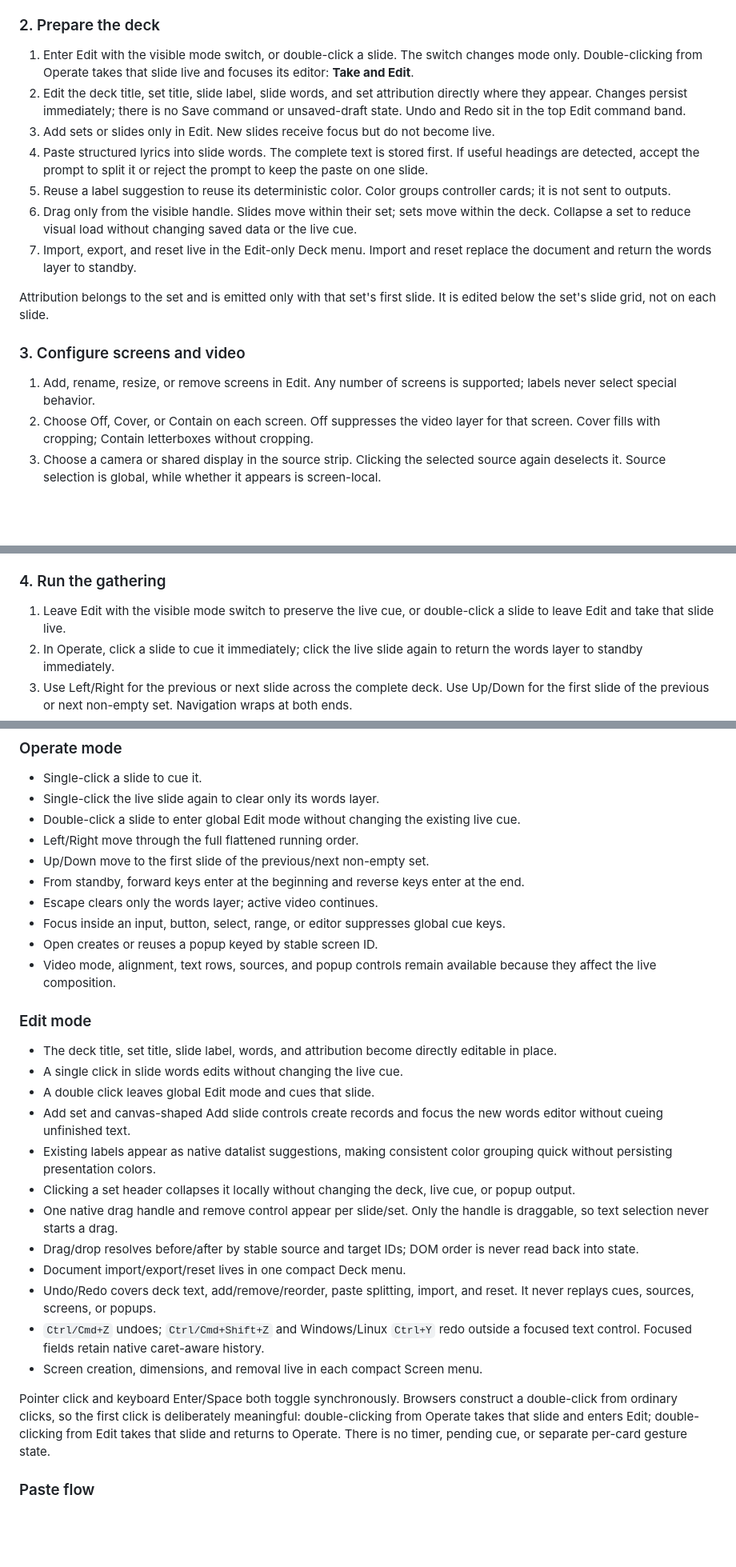
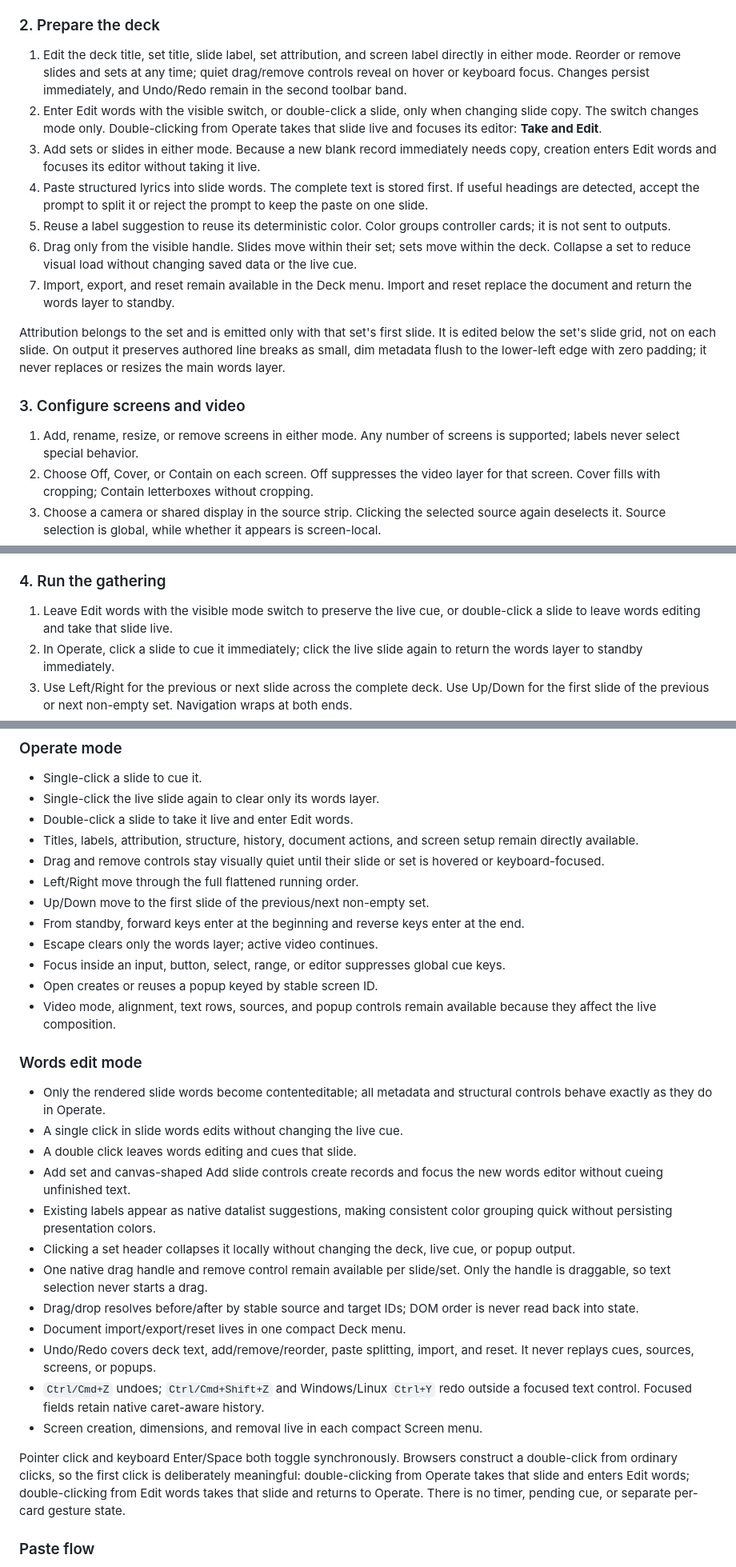
Before and after one commit to bethany-em/presently, a Markdown page: v2/readme.md, 3 parts joined by grey strips. Shown at 80% size. Drawn GitHub-style; blank space fills up the shorter version.

Commit message:
Document words-only edit mode

```diff
--- a/v2/readme.md
+++ b/v2/readme.md
@@ -222,19 +222,19 @@ There is no selected destination screen. Every open screen receives the same liv
 
 ### 2. Prepare the deck
 
-1. Enter Edit with the visible mode switch, or double-click a slide. The switch changes mode only. Double-clicking from Operate takes that slide live and focuses its editor: **Take and Edit**.
-2. Edit the deck title, set title, slide label, slide words, and set attribution directly where they appear. Changes persist immediately; there is no Save command or unsaved-draft state. Undo and Redo sit in the top Edit command band.
-3. Add sets or slides only in Edit. New slides receive focus but do not become live.
+1. Edit the deck title, set title, slide label, set attribution, and screen label directly in either mode. Reorder or remove slides and sets at any time; quiet drag/remove controls reveal on hover or keyboard focus. Changes persist immediately, and Undo/Redo remain in the second toolbar band.
+2. Enter Edit words with the visible switch, or double-click a slide, only when changing slide copy. The switch changes mode only. Double-clicking from Operate takes that slide live and focuses its editor: **Take and Edit**.
+3. Add sets or slides in either mode. Because a new blank record immediately needs copy, creation enters Edit words and focuses its editor without taking it live.
 4. Paste structured lyrics into slide words. The complete text is stored first. If useful headings are detected, accept the prompt to split it or reject the prompt to keep the paste on one slide.
 5. Reuse a label suggestion to reuse its deterministic color. Color groups controller cards; it is not sent to outputs.
 6. Drag only from the visible handle. Slides move within their set; sets move within the deck. Collapse a set to reduce visual load without changing saved data or the live cue.
-7. Import, export, and reset live in the Edit-only Deck menu. Import and reset replace the document and return the words layer to standby.
+7. Import, export, and reset remain available in the Deck menu. Import and reset replace the document and return the words layer to standby.
 
-Attribution belongs to the set and is emitted only with that set's first slide. It is edited below the set's slide grid, not on each slide.
+Attribution belongs to the set and is emitted only with that set's first slide. It is edited below the set's slide grid, not on each slide. On output it preserves authored line breaks as small, dim metadata flush to the lower-left edge with zero padding; it never replaces or resizes the main words layer.
 
 ### 3. Configure screens and video
 
-1. Add, rename, resize, or remove screens in Edit. Any number of screens is supported; labels never select special behavior.
+1. Add, rename, resize, or remove screens in either mode. Any number of screens is supported; labels never select special behavior.
 2. Choose Off, Cover, or Contain on each screen. Off suppresses the video layer for that screen. Cover fills with cropping; Contain letterboxes without cropping.
 3. Choose a camera or shared display in the source strip. Clicking the selected source again deselects it. Source selection is global, while whether it appears is screen-local.
 4. Set text placement with the 3×3 grid. Off edits the no-video alignment bank; Cover or Contain edits the with-video bank. Each screen remembers both.
@@ -244,7 +244,7 @@ Attribution belongs to the set and is emitted only with that set's first slide.
 
 ### 4. Run the gathering
 
-1. Leave Edit with the visible mode switch to preserve the live cue, or double-click a slide to leave Edit and take that slide live.
+1. Leave Edit words with the visible mode switch to preserve the live cue, or double-click a slide to leave words editing and take that slide live.
 2. In Operate, click a slide to cue it immediately; click the live slide again to return the words layer to standby immediately.
 3. Use Left/Right for the previous or next slide across the complete deck. Use Up/Down for the first slide of the previous or next non-empty set. Navigation wraps at both ends.
 4. Press Escape to clear words. Enter or Space toggles a keyboard-focused slide immediately.
@@ -268,7 +268,9 @@ The following mode details are consequences of that end-to-end flow.
 
 - Single-click a slide to cue it.
 - Single-click the live slide again to clear only its words layer.
-- Double-click a slide to enter global Edit mode without changing the existing live cue.
+- Double-click a slide to take it live and enter Edit words.
+- Titles, labels, attribution, structure, history, document actions, and screen setup remain directly available.
+- Drag and remove controls stay visually quiet until their slide or set is hovered or keyboard-focused.
 - Left/Right move through the full flattened running order.
 - Up/Down move to the first slide of the previous/next non-empty set.
 - From standby, forward keys enter at the beginning and reverse keys enter at the end.
@@ -277,22 +279,22 @@ The following mode details are consequences of that end-to-end flow.
 - Open creates or reuses a popup keyed by stable screen ID.
 - Video mode, alignment, text rows, sources, and popup controls remain available because they affect the live composition.
 
-### Edit mode
+### Words edit mode
 
-- The deck title, set title, slide label, words, and attribution become directly editable in place.
+- Only the rendered slide words become contenteditable; all metadata and structural controls behave exactly as they do in Operate.
 - A single click in slide words edits without changing the live cue.
-- A double click leaves global Edit mode and cues that slide.
+- A double click leaves words editing and cues that slide.
 - Add set and canvas-shaped Add slide controls create records and focus the new words editor without cueing unfinished text.
 - Existing labels appear as native datalist suggestions, making consistent color grouping quick without persisting presentation colors.
 - Clicking a set header collapses it locally without changing the deck, live cue, or popup output.
-- One native drag handle and remove control appear per slide/set. Only the handle is draggable, so text selection never starts a drag.
+- One native drag handle and remove control remain available per slide/set. Only the handle is draggable, so text selection never starts a drag.
 - Drag/drop resolves before/after by stable source and target IDs; DOM order is never read back into state.
 - Document import/export/reset lives in one compact Deck menu.
 - Undo/Redo covers deck text, add/remove/reorder, paste splitting, import, and reset. It never replays cues, sources, screens, or popups.
 - `Ctrl/Cmd+Z` undoes; `Ctrl/Cmd+Shift+Z` and Windows/Linux `Ctrl+Y` redo outside a focused text control. Focused fields retain native caret-aware history.
 - Screen creation, dimensions, and removal live in each compact Screen menu.
 
-Pointer click and keyboard Enter/Space both toggle synchronously. Browsers construct a double-click from ordinary clicks, so the first click is deliberately meaningful: double-clicking from Operate takes that slide and enters Edit; double-clicking from Edit takes that slide and returns to Operate. There is no timer, pending cue, or separate per-card gesture state.
+Pointer click and keyboard Enter/Space both toggle synchronously. Browsers construct a double-click from ordinary clicks, so the first click is deliberately meaningful: double-clicking from Operate takes that slide and enters Edit words; double-clicking from Edit words takes that slide and returns to Operate. There is no timer, pending cue, or separate per-card gesture state.
 
 ### Paste flow
 
```
Also changed, not shown: other parts of v2/readme.md (+4 -4 lines).
